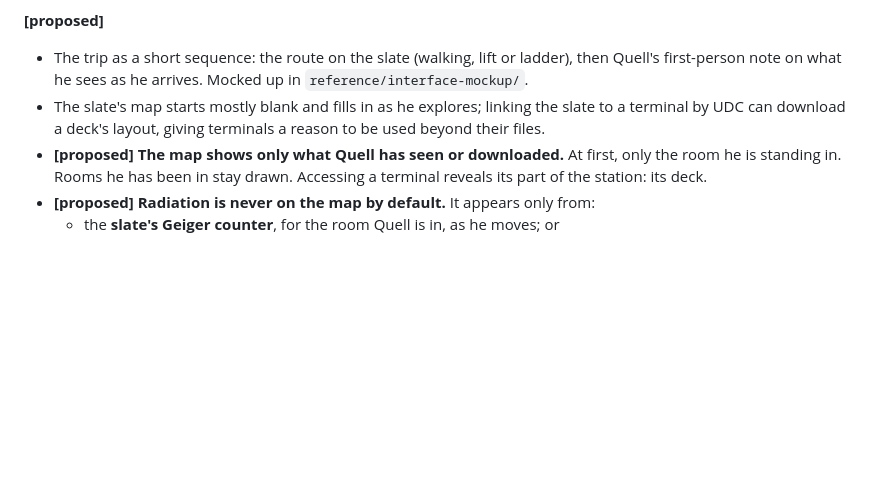
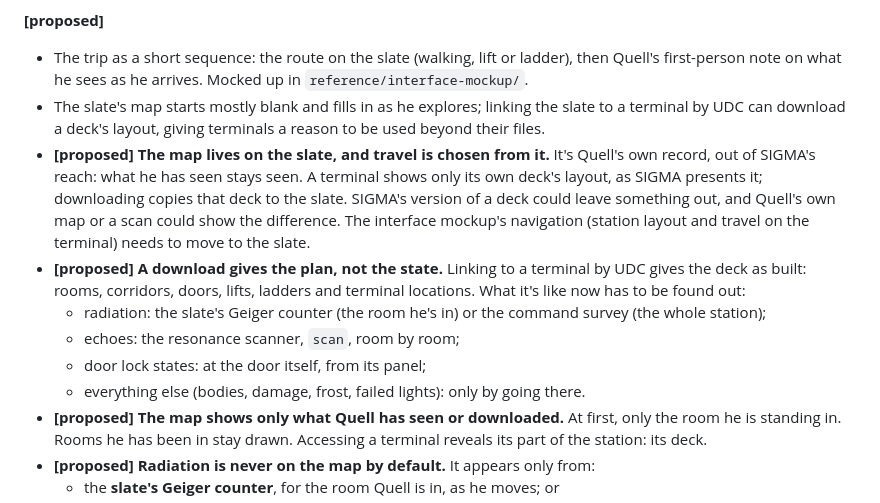
Before and after one commit to Ahordal/dovetail_nine, a Markdown page: lore/site-frame.md, the part around the change. GitHub-like rendering; blank space fills up the shorter version.

Commit message:
Put the map on the slate; downloads give layout, scans give status
Co-Authored-By: Claude Opus 5.5 <noreply@anthropic.com>

```diff
--- a/lore/site-frame.md
+++ b/lore/site-frame.md
@@ -31,6 +31,12 @@ Quell moves between **places**, not terminals. A terminal is one thing he can us
 **[proposed]**
 - The trip as a short sequence: the route on the slate (walking, lift or ladder), then Quell's first-person note on what he sees as he arrives. Mocked up in `reference/interface-mockup/`.
 - The slate's map starts mostly blank and fills in as he explores; linking the slate to a terminal by UDC can download a deck's layout, giving terminals a reason to be used beyond their files.
+- **[proposed] The map lives on the slate, and travel is chosen from it.** It's Quell's own record, out of SIGMA's reach: what he has seen stays seen. A terminal shows only its own deck's layout, as SIGMA presents it; downloading copies that deck to the slate. SIGMA's version of a deck could leave something out, and Quell's own map or a scan could show the difference. The interface mockup's navigation (station layout and travel on the terminal) needs to move to the slate.
+- **[proposed] A download gives the plan, not the state.** Linking to a terminal by UDC gives the deck as built: rooms, corridors, doors, lifts, ladders and terminal locations. What it's like now has to be found out:
+  - radiation: the slate's Geiger counter (the room he's in) or the command survey (the whole station);
+  - echoes: the resonance scanner, `scan`, room by room;
+  - door lock states: at the door itself, from its panel;
+  - everything else (bodies, damage, frost, failed lights): only by going there.
 - **[proposed] The map shows only what Quell has seen or downloaded.** At first, only the room he is standing in. Rooms he has been in stay drawn. Accessing a terminal reveals its part of the station: its deck.
 - **[proposed] Radiation is never on the map by default.** It appears only from:
   - the **slate's Geiger counter**, for the room Quell is in, as he moves; or
```
Also changed, not shown: reference/interface-mockup/README.md (+1 -0 lines).
